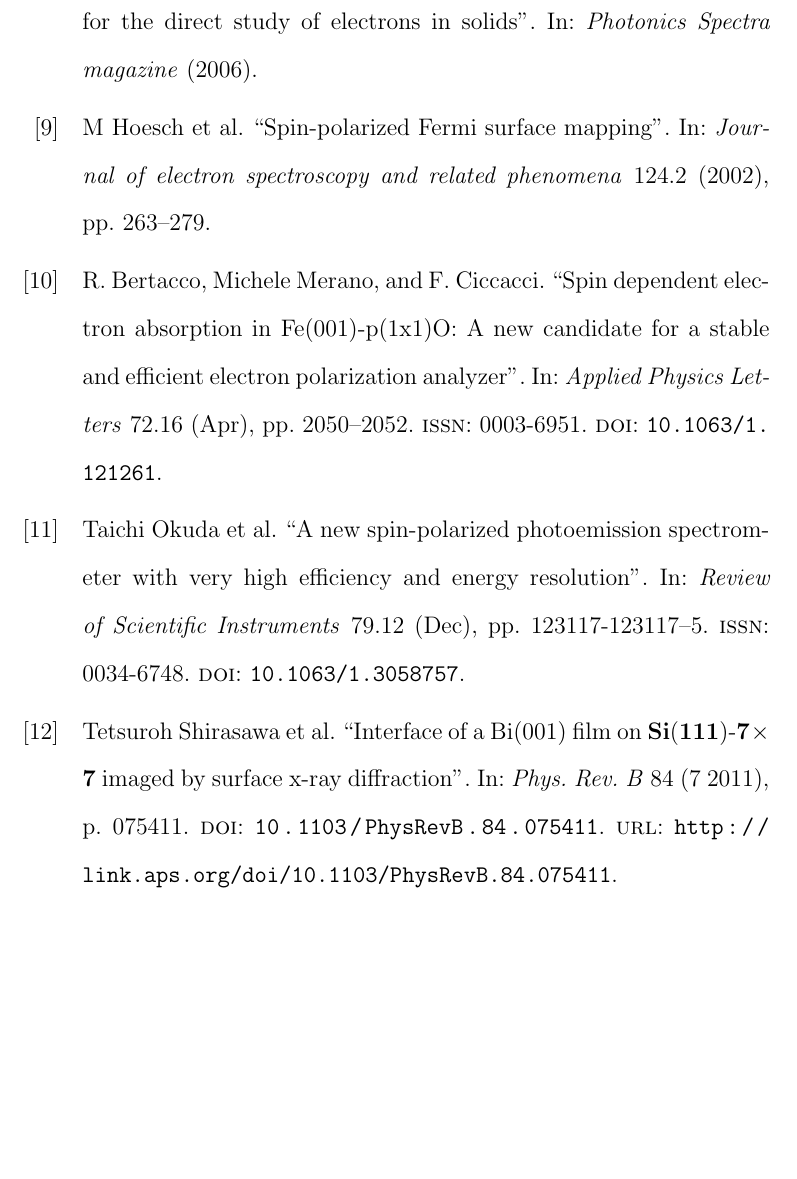
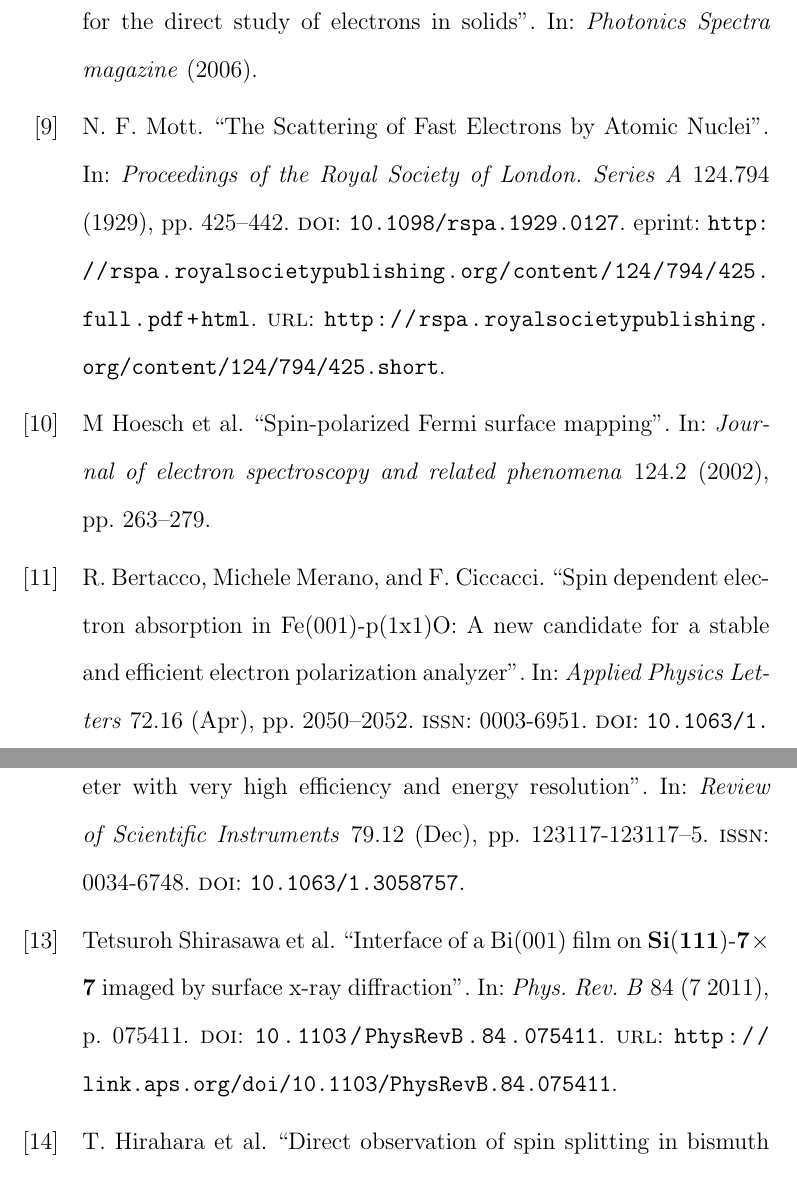
Before and after one commit to DeltaP/comps-2, a LaTeX document (report.tex, which reads mybib.bib): part of page 18 of 19 before the commit and two parts of pages 18 and 19 of 20 after it, the two joined at a grey line, cut so that both start at the same text, the shorter picture padded with empty space. Compiled offline with pdfLaTeX.

Commit message:
added a reference for Mott scattering.  Gennady read through the whole paper.  I am done for the night and possibly done for good.

```diff
--- a/mybib.bib
+++ b/mybib.bib
@@ -213,3 +213,15 @@
   pages={78},
   year={1984}
 }
+@article{Mott,
+  author = {Mott, N. F.},
+  title = {The Scattering of Fast Electrons by Atomic Nuclei},
+  volume = {124},
+  number = {794},
+  pages = {425-442},
+  year = {1929},
+  doi = {10.1098/rspa.1929.0127},
+  URL = {http://rspa.royalsocietypublishing.org/content/124/794/425.short},
+  eprint = {http://rspa.royalsocietypublishing.org/content/124/794/425.full.pdf+html},
+  journal = {Proceedings of the Royal Society of London. Series A}
+}
```
Also changed, not shown: report.tex (+1 -1 lines).
